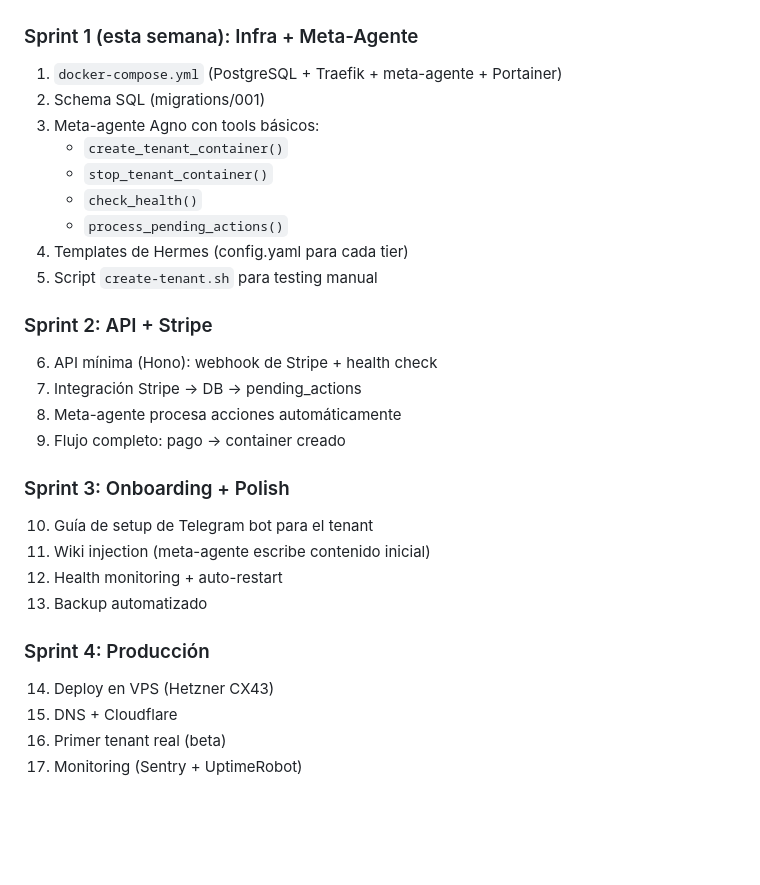
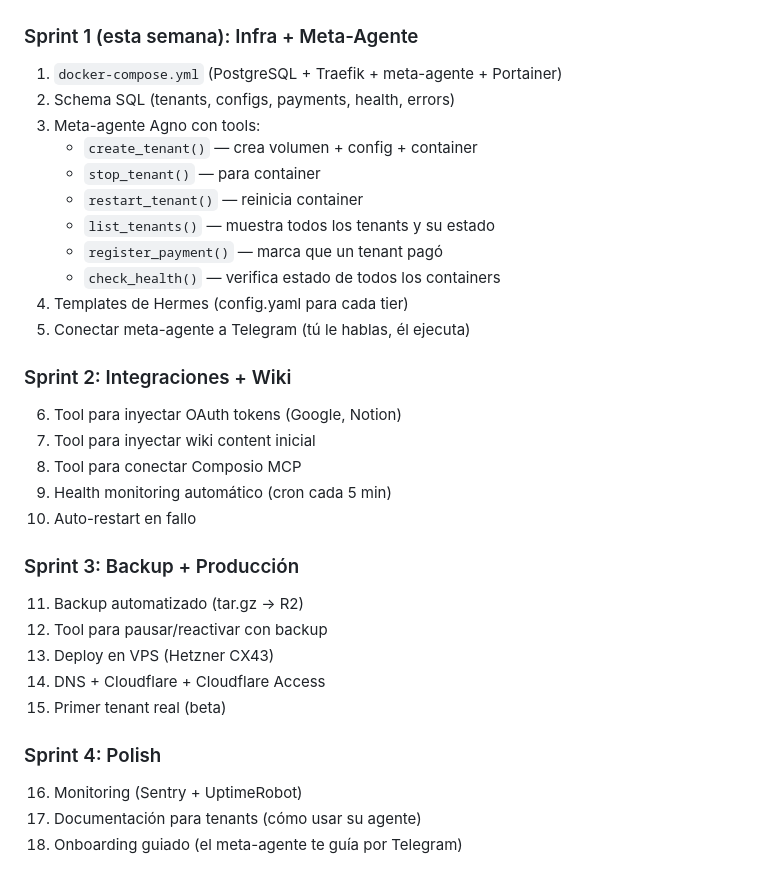
Before and after one commit to aikapenelope/martes.app, a Markdown page: docs/07-IMPLEMENTATION-START.md, the part around one of its changes. Drawn GitHub-style; blank space fills up the shorter version.

```diff
--- a/docs/07-IMPLEMENTATION-START.md
+++ b/docs/07-IMPLEMENTATION-START.md
@@ -127,32 +156,35 @@ martes.app/
 ### Sprint 1 (esta semana): Infra + Meta-Agente
 
 1. `docker-compose.yml` (PostgreSQL + Traefik + meta-agente + Portainer)
-2. Schema SQL (migrations/001)
-3. Meta-agente Agno con tools básicos:
-   - `create_tenant_container()`
-   - `stop_tenant_container()`
-   - `check_health()`
-   - `process_pending_actions()`
+2. Schema SQL (tenants, configs, payments, health, errors)
+3. Meta-agente Agno con tools:
+   - `create_tenant()` — crea volumen + config + container
+   - `stop_tenant()` — para container
+   - `restart_tenant()` — reinicia container
+   - `list_tenants()` — muestra todos los tenants y su estado
+   - `register_payment()` — marca que un tenant pagó
+   - `check_health()` — verifica estado de todos los containers
 4. Templates de Hermes (config.yaml para cada tier)
-5. Script `create-tenant.sh` para testing manual
+5. Conectar meta-agente a Telegram (tú le hablas, él ejecuta)
 
-### Sprint 2: API + Stripe
+### Sprint 2: Integraciones + Wiki
 
-6. API mínima (Hono): webhook de Stripe + health check
-7. Integración Stripe → DB → pending_actions
-8. Meta-agente procesa acciones automáticamente
-9. Flujo completo: pago → container creado
+6. Tool para inyectar OAuth tokens (Google, Notion)
+7. Tool para inyectar wiki content inicial
+8. Tool para conectar Composio MCP
+9. Health monitoring automático (cron cada 5 min)
+10. Auto-restart en fallo
 
-### Sprint 3: Onboarding + Polish
+### Sprint 3: Backup + Producción
 
-10. Guía de setup de Telegram bot para el tenant
-11. Wiki injection (meta-agente escribe contenido inicial)
-12. Health monitoring + auto-restart
-13. Backup automatizado
+11. Backup automatizado (tar.gz → R2)
+12. Tool para pausar/reactivar con backup
+13. Deploy en VPS (Hetzner CX43)
+14. DNS + Cloudflare + Cloudflare Access
+15. Primer tenant real (beta)
 
-### Sprint 4: Producción
+### Sprint 4: Polish
 
-14. Deploy en VPS (Hetzner CX43)
-15. DNS + Cloudflare
-16. Primer tenant real (beta)
-17. Monitoring (Sentry + UptimeRobot)
+16. Monitoring (Sentry + UptimeRobot)
+17. Documentación para tenants (cómo usar su agente)
+18. Onboarding guiado (el meta-agente te guía por Telegram)
```
Also changed, not shown: other parts of docs/07-IMPLEMENTATION-START.md (+73 -44 lines).
